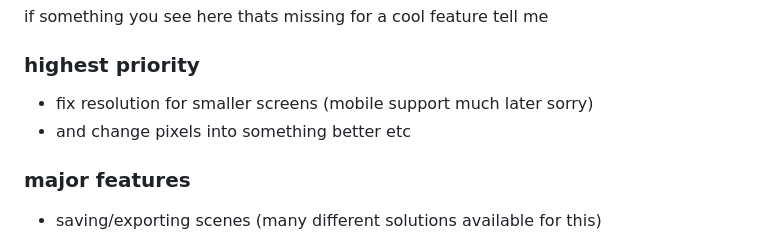
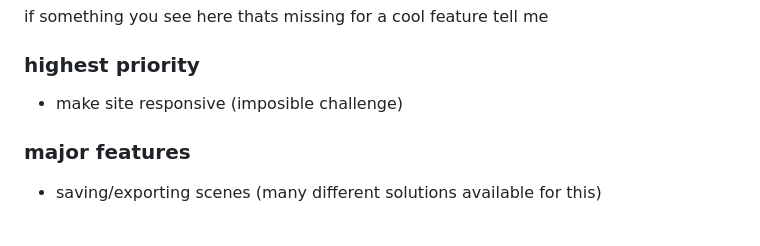
Before and after one commit to tfjoek/class-of-09-scene-generator, a Markdown page: README.md, the part around the change. Rendered like a GitHub page.

```diff
--- a/README.md
+++ b/README.md
@@ -45,8 +45,8 @@ i will work on this when i have time (im procrastinating all school work im cook
 if something you see here thats missing for a cool feature tell me
 
 ### highest priority
-- fix resolution for smaller screens (mobile support much later sorry)
-- and change pixels into something better etc
+- make site responsive (imposible challenge)
+
 
 ### major features
 - saving/exporting scenes (many different solutions available for this)
```
